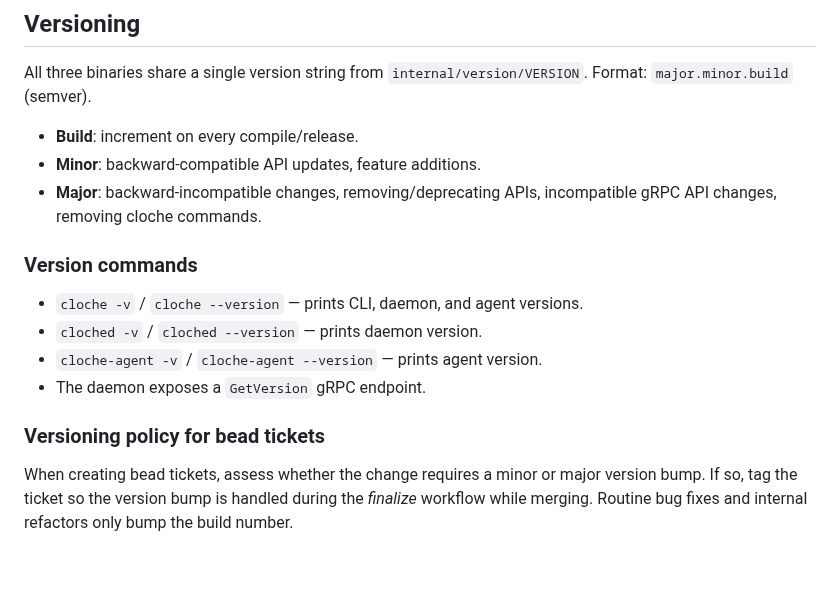
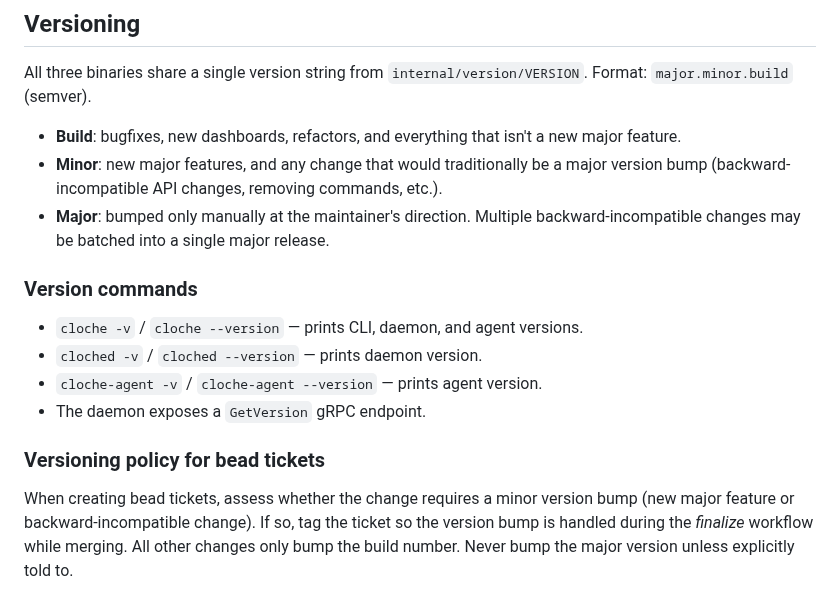
Before and after one commit to swordsmanluke/cloche, a Markdown page: CLAUDE.md, the part around the change. Drawn GitHub-style; blank space fills up the shorter version.

Commit message:
update versioning policy: major bumps are manual only
Minor version now covers both new features and breaking changes.
Major version is bumped only at maintainer direction to batch
backward-incompatible changes into a single release.

Co-Authored-By: Claude Opus 4.6 (1M context) <noreply@anthropic.com>

```diff
--- a/CLAUDE.md
+++ b/CLAUDE.md
@@ -75,10 +75,12 @@ Generic (arbitrary commands) and Claude Code.
 All three binaries share a single version string from `internal/version/VERSION`.
 Format: `major.minor.build` (semver).
 
-- **Build**: increment on every compile/release.
-- **Minor**: backward-compatible API updates, feature additions.
-- **Major**: backward-incompatible changes, removing/deprecating APIs, incompatible gRPC
-  API changes, removing cloche commands.
+- **Build**: bugfixes, new dashboards, refactors, and everything that isn't a new major
+  feature.
+- **Minor**: new major features, and any change that would traditionally be a major
+  version bump (backward-incompatible API changes, removing commands, etc.).
+- **Major**: bumped only manually at the maintainer's direction. Multiple
+  backward-incompatible changes may be batched into a single major release.
 
 ### Version commands
 
@@ -89,6 +91,7 @@ Format: `major.minor.build` (semver).
 
 ### Versioning policy for bead tickets
 
-When creating bead tickets, assess whether the change requires a minor or major version
-bump. If so, tag the ticket so the version bump is handled during the _finalize_ workflow
-while merging. Routine bug fixes and internal refactors only bump the build number.
+When creating bead tickets, assess whether the change requires a minor version bump (new
+major feature or backward-incompatible change). If so, tag the ticket so the version bump
+is handled during the _finalize_ workflow while merging. All other changes only bump the
+build number. Never bump the major version unless explicitly told to.
```
